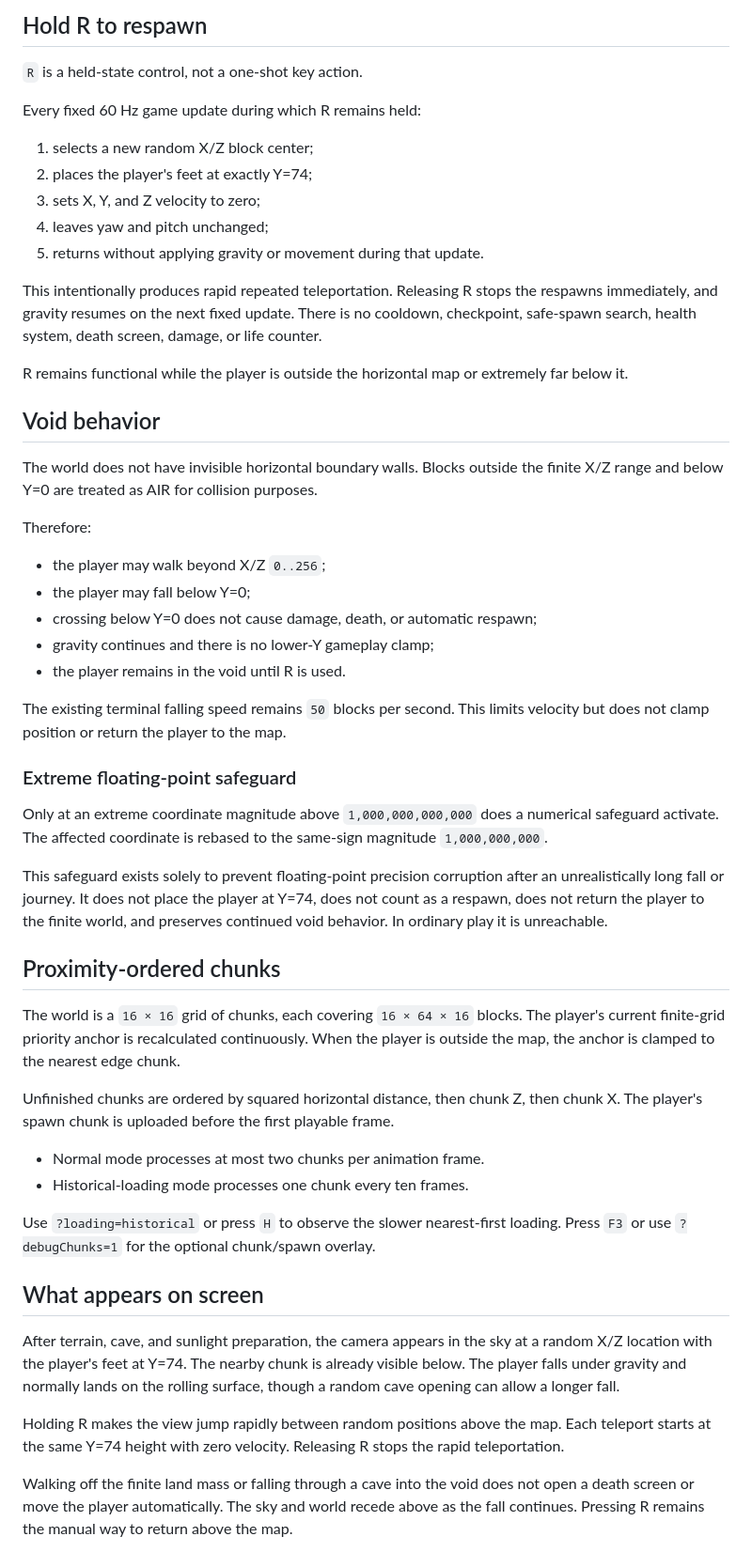
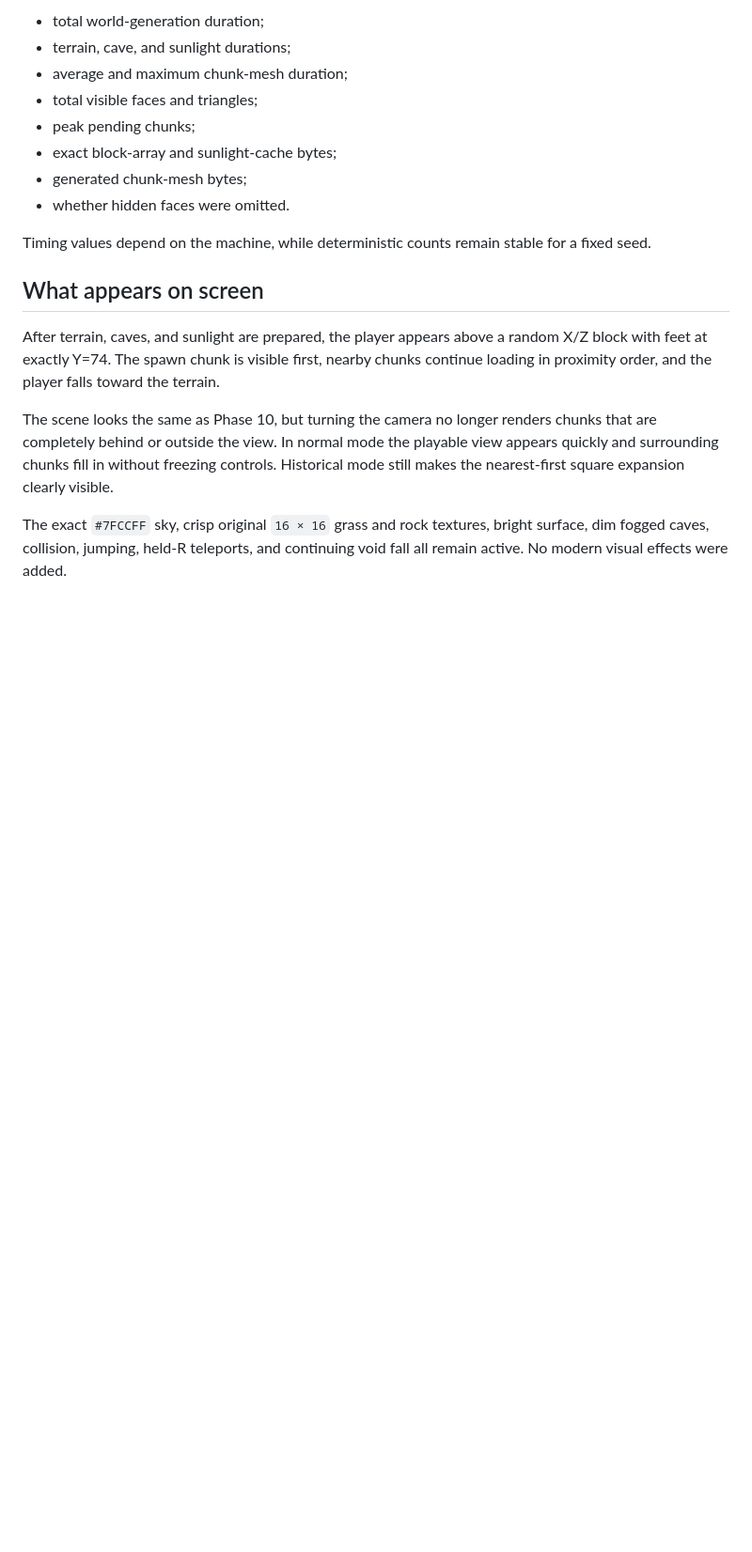
Before and after one commit to orscathinus/minecraft, a Markdown page: README.md, the part around one of its changes. Shown at 94% size. GitHub-like rendering; blank space fills up the shorter version.

```diff
--- a/README.md
+++ b/README.md
@@ -41,56 +74,20 @@ The terrain seed remains separate and can still be selected with `?seed=42`.
 
-## Hold R to respawn
+- total world-generation duration;
+- terrain, cave, and sunlight durations;
+- average and maximum chunk-mesh duration;
+- total visible faces and triangles;
+- peak pending chunks;
+- exact block-array and sunlight-cache bytes;
+- generated chunk-mesh bytes;
+- whether hidden faces were omitted.
 
-`R` is a held-state control, not a one-shot key action.
-
-Every fixed 60 Hz game update during which R remains held:
-
-1. selects a new random X/Z block center;
-2. places the player's feet at exactly Y=74;
-3. sets X, Y, and Z velocity to zero;
-4. leaves yaw and pitch unchanged;
-5. returns without applying gravity or movement during that update.
-
-This intentionally produces rapid repeated teleportation. Releasing R stops the respawns immediately, and gravity resumes on the next fixed update. There is no cooldown, checkpoint, safe-spawn search, health system, death screen, damage, or life counter.
-
-R remains functional while the player is outside the horizontal map or extremely far below it.
-
-## Void behavior
-
-The world does not have invisible horizontal boundary walls. Blocks outside the finite X/Z range and below Y=0 are treated as AIR for collision purposes.
-
-Therefore:
-
-- the player may walk beyond X/Z `0..256`;
-- the player may fall below Y=0;
-- crossing below Y=0 does not cause damage, death, or automatic respawn;
-- gravity continues and there is no lower-Y gameplay clamp;
-- the player remains in the void until R is used.
-
-The existing terminal falling speed remains `50` blocks per second. This limits velocity but does not clamp position or return the player to the map.
-
-### Extreme floating-point safeguard
-
-Only at an extreme coordinate magnitude above `1,000,000,000,000` does a numerical safeguard activate. The affected coordinate is rebased to the same-sign magnitude `1,000,000,000`.
-
-This safeguard exists solely to prevent floating-point precision corruption after an unrealistically long fall or journey. It does not place the player at Y=74, does not count as a respawn, does not return the player to the finite world, and preserves continued void behavior. In ordinary play it is unreachable.
-
-## Proximity-ordered chunks
-
-The world is a `16 × 16` grid of chunks, each covering `16 × 64 × 16` blocks. The player's current finite-grid priority anchor is recalculated continuously. When the player is outside the map, the anchor is clamped to the nearest edge chunk.
-
-Unfinished chunks are ordered by squared horizontal distance, then chunk Z, then chunk X. The player's spawn chunk is uploaded before the first playable frame.
-
-- Normal mode processes at most two chunks per animation frame.
-- Historical-loading mode processes one chunk every ten frames.
-
-Use `?loading=historical` or press `H` to observe the slower nearest-first loading. Press `F3` or use `?debugChunks=1` for the optional chunk/spawn overlay.
+Timing values depend on the machine, while deterministic counts remain stable for a fixed seed.
 
 ## What appears on screen
 
-After terrain, cave, and sunlight preparation, the camera appears in the sky at a random X/Z location with the player's feet at Y=74. The nearby chunk is already visible below. The player falls under gravity and normally lands on the rolling surface, though a random cave opening can allow a longer fall.
+After terrain, caves, and sunlight are prepared, the player appears above a random X/Z block with feet at exactly Y=74. The spawn chunk is visible first, nearby chunks continue loading in proximity order, and the player falls toward the terrain.
 
-Holding R makes the view jump rapidly between random positions above the map. Each teleport starts at the same Y=74 height with zero velocity. Releasing R stops the rapid teleportation.
+The scene looks the same as Phase 10, but turning the camera no longer renders chunks that are completely behind or outside the view. In normal mode the playable view appears quickly and surrounding chunks fill in without freezing controls. Historical mode still makes the nearest-first square expansion clearly visible.
 
-Walking off the finite land mass or falling through a cave into the void does not open a death screen or move the player automatically. The sky and world recede above as the fall continues. Pressing R remains the manual way to return above the map.
+The exact `#7FCCFF` sky, crisp original `16 × 16` grass and rock textures, bright surface, dim fogged caves, collision, jumping, held-R teleports, and continuing void fall all remain active. No modern visual effects were added.
 
```
Also changed, not shown: other parts of README.md (+66 -43 lines).
